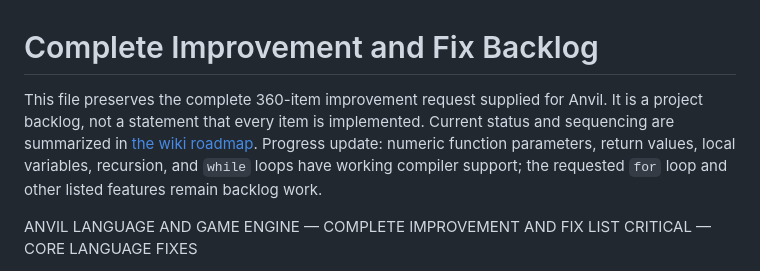
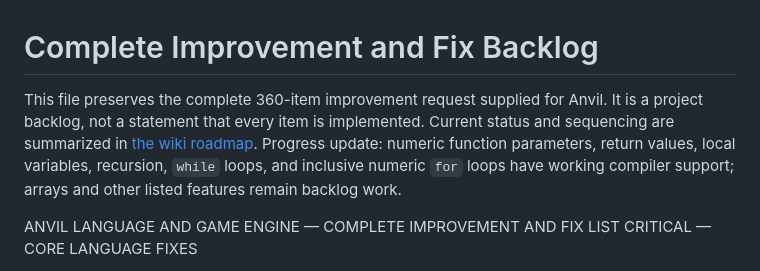
Before and after one commit to Romans21216/anvil-coding-LANGUAGE, a Markdown page: docs/IMPROVEMENT_BACKLOG.md, the part around the change. GitHub-like rendering.

Commit message:
feat: add numeric for loops and update docs

```diff
--- a/docs/IMPROVEMENT_BACKLOG.md
+++ b/docs/IMPROVEMENT_BACKLOG.md
@@ -1,6 +1,6 @@
 # Complete Improvement and Fix Backlog
 
-This file preserves the complete 360-item improvement request supplied for Anvil. It is a project backlog, not a statement that every item is implemented. Current status and sequencing are summarized in [the wiki roadmap](Wiki/Roadmap.md). Progress update: numeric function parameters, return values, local variables, recursion, and `while` loops have working compiler support; the requested `for` loop and other listed features remain backlog work.
+This file preserves the complete 360-item improvement request supplied for Anvil. It is a project backlog, not a statement that every item is implemented. Current status and sequencing are summarized in [the wiki roadmap](Wiki/Roadmap.md). Progress update: numeric function parameters, return values, local variables, recursion, `while` loops, and inclusive numeric `for` loops have working compiler support; arrays and other listed features remain backlog work.
 
 ANVIL LANGUAGE AND GAME ENGINE — COMPLETE IMPROVEMENT AND FIX LIST
 CRITICAL — CORE LANGUAGE FIXES
```
